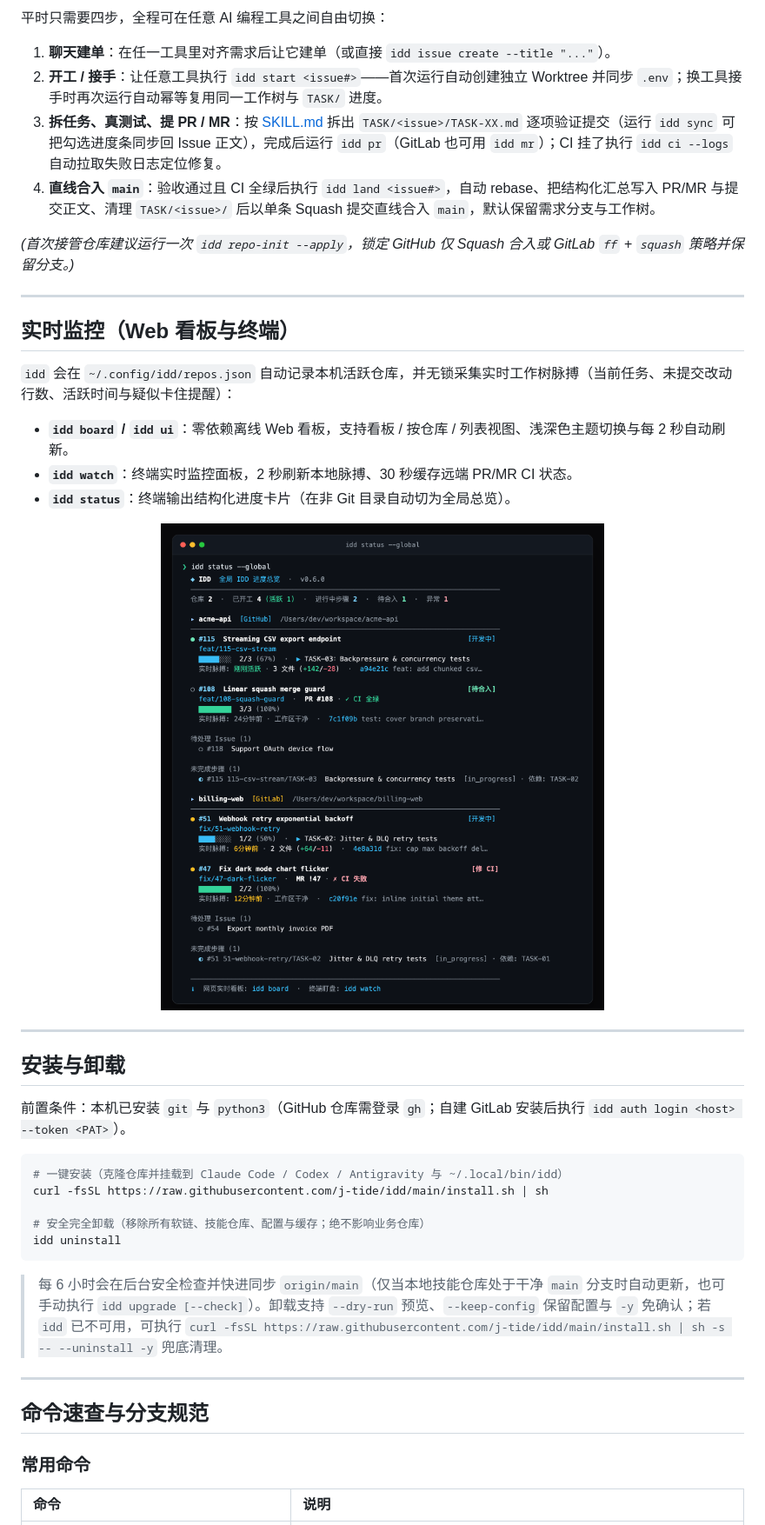
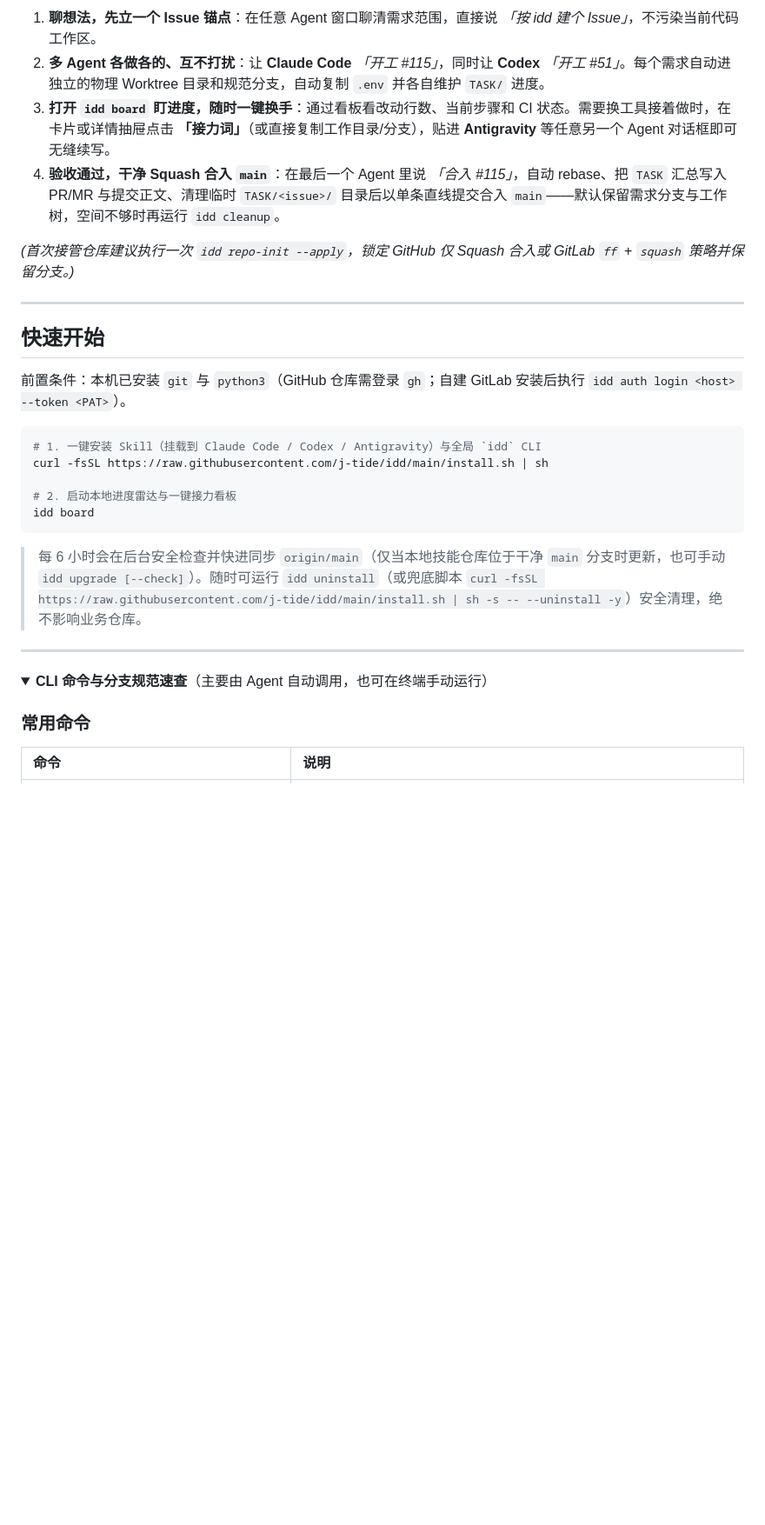
Before and after one commit to j-tide/idd, a Markdown page: README.zh-CN.md, the part around one of its changes. Shown at 87% size. Rendered like a GitHub page; pictures changed too: assets/terminal-status.png (deleted); folded sections open; blank space fills up the shorter version.

````diff
--- a/README.zh-CN.md
+++ b/README.zh-CN.md
@@ -45,48 +45,33 @@
   </picture>
 </p>
 
-平时只需要四步，全程可在任意 AI 编程工具之间自由切换：
+1. **聊想法，先立一个 Issue 锚点**：在任意 Agent 窗口聊清需求范围，直接说 *「按 idd 建个 Issue」*，不污染当前代码工作区。
+2. **多 Agent 各做各的、互不打扰**：让 **Claude Code** *「开工 #115」*，同时让 **Codex** *「开工 #51」*。每个需求自动进独立的物理 Worktree 目录和规范分支，自动复制 `.env` 并各自维护 `TASK/` 进度。
+3. **打开 `idd board` 盯进度，随时一键换手**：通过看板看改动行数、当前步骤和 CI 状态。需要换工具接着做时，在卡片或详情抽屉点击 **「接力词」**（或直接复制工作目录/分支），贴进 **Antigravity** 等任意另一个 Agent 对话框即可无缝续写。
+4. **验收通过，干净 Squash 合入 `main`**：在最后一个 Agent 里说 *「合入 #115」*，自动 rebase、把 `TASK` 汇总写入 PR/MR 与提交正文、清理临时 `TASK/<issue>/` 目录后以单条直线提交合入 `main`——默认保留需求分支与工作树，空间不够时再运行 `idd cleanup`。
 
-1. **聊天建单**：在任一工具里对齐需求后让它建单（或直接 `idd issue create --title "..."`）。
-2. **开工 / 接手**：让任意工具执行 `idd start <issue#>`——首次运行自动创建独立 Worktree 并同步 `.env`；换工具接手时再次运行自动幂等复用同一工作树与 `TASK/` 进度。
-3. **拆任务、真测试、提 PR / MR**：按 [SKILL.md](SKILL.md) 拆出 `TASK/<issue>/TASK-XX.md` 逐项验证提交（运行 `idd sync` 可把勾选进度条同步回 Issue 正文），完成后运行 `idd pr`（GitLab 也可用 `idd mr`）；CI 挂了执行 `idd ci --logs` 自动拉取失败日志定位修复。
-4. **直线合入 `main`**：验收通过且 CI 全绿后执行 `idd land <issue#>`，自动 rebase、把结构化汇总写入 PR/MR 与提交正文、清理 `TASK/<issue>/` 后以单条 Squash 提交直线合入 `main`，默认保留需求分支与工作树。
-
-*(首次接管仓库建议运行一次 `idd repo-init --apply`，锁定 GitHub 仅 Squash 合入或 GitLab `ff` + `squash` 策略并保留分支。)*
+*(首次接管仓库建议执行一次 `idd repo-init --apply`，锁定 GitHub 仅 Squash 合入或 GitLab `ff` + `squash` 策略并保留分支。)*
 
 ---
 
-## 实时监控（Web 看板与终端）
-
-`idd` 会在 `~/.config/idd/repos.json` 自动记录本机活跃仓库，并无锁采集实时工作树脉搏（当前任务、未提交改动行数、活跃时间与疑似卡住提醒）：
-
-- **`idd board` / `idd ui`**：零依赖离线 Web 看板，支持看板 / 按仓库 / 列表视图、浅深色主题切换与每 2 秒自动刷新。
-- **`idd watch`**：终端实时监控面板，2 秒刷新本地脉搏、30 秒缓存远端 PR/MR CI 状态。
-- **`idd status`**：终端输出结构化进度卡片（在非 Git 目录自动切为全局总览）。
-
-<p align="center">
-  <img src="assets/terminal-status.png" width="88%" alt="idd status --global 终端卡片输出示例" />
-</p>
-
----
-
-## 安装与卸载
+## 快速开始
 
 前置条件：本机已安装 `git` 与 `python3`（GitHub 仓库需登录 `gh`；自建 GitLab 安装后执行 `idd auth login <host> --token <PAT>`）。
 
 ```bash
-# 一键安装（克隆仓库并挂载到 Claude Code / Codex / Antigravity 与 ~/.local/bin/idd）
+# 1. 一键安装 Skill（挂载到 Claude Code / Codex / Antigravity）与全局 `idd` CLI
 curl -fsSL https://raw.githubusercontent.com/j-tide/idd/main/install.sh | sh
 
-# 安全完全卸载（移除所有软链、技能仓库、配置与缓存；绝不影响业务仓库）
-idd uninstall
+# 2. 启动本地进度雷达与一键接力看板
+idd board
 ```
 
-> 每 6 小时会在后台安全检查并快进同步 `origin/main`（仅当本地技能仓库处于干净 `main` 分支时自动更新，也可手动执行 `idd upgrade [--check]`）。卸载支持 `--dry-run` 预览、`--keep-config` 保留配置与 `-y` 免确认；若 `idd` 已不可用，可执行 `curl -fsSL https://raw.githubusercontent.com/j-tide/idd/main/install.sh | sh -s -- --uninstall -y` 兜底清理。
+> 每 6 小时会在后台安全检查并快进同步 `origin/main`（仅当本地技能仓库位于干净 `main` 分支时更新，也可手动 `idd upgrade [--check]`）。随时可运行 `idd uninstall`（或兜底脚本 `curl -fsSL https://raw.githubusercontent.com/j-tide/idd/main/install.sh | sh -s -- --uninstall -y`）安全清理，绝不影响业务仓库。
 
 ---
 
-## 命令速查与分支规范
+<details>
+<summary><strong>CLI 命令与分支规范速查</strong>（主要由 Agent 自动调用，也可在终端手动运行）</summary>
 
 ### 常用命令
 
````
Also changed, not shown: other parts of README.zh-CN.md (+18 -24 lines), README.md (+30 -51 lines), assets/board-dark.png, assets/board-light.png, 4 other files.
